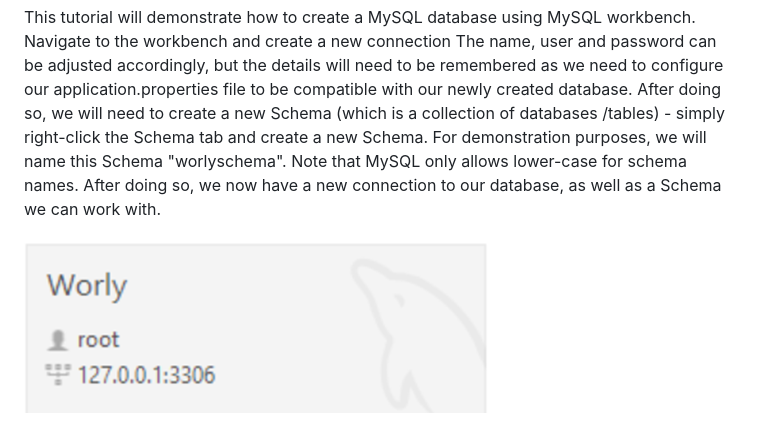
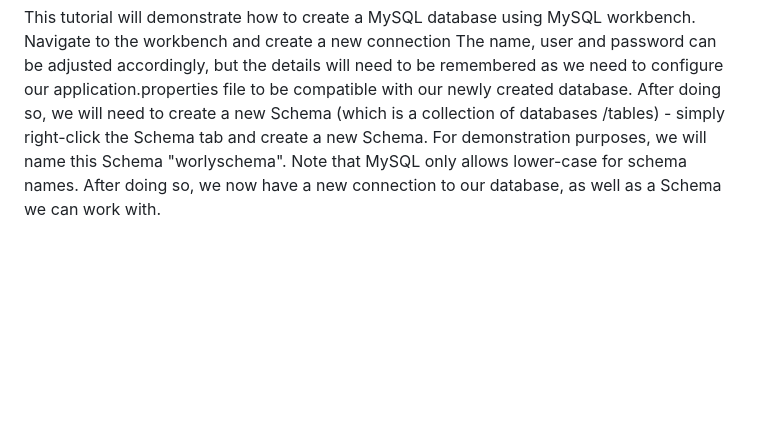
Before and after one commit to Affiq/Worly, a Markdown page: README.md, the part around the change. Rendered like a GitHub page; blank space fills up the shorter version.

````diff
--- a/README.md
+++ b/README.md
@@ -11,8 +11,6 @@ com.mysql.jdbc.exceptions.jdbc4.CommunicationsException: Communications link fai
 ```
 
 <p> This tutorial will demonstrate how to create a MySQL database using MySQL workbench. Navigate to the workbench and create a new connection The name, user and password can be adjusted accordingly, but the details will need to be remembered as we need to configure our application.properties file to be compatible with our newly created database. After doing so, we will need to create a new Schema (which is a collection of databases /tables) - simply right-click the Schema tab and create a new Schema. For demonstration purposes, we will name this Schema "worlyschema". Note that MySQL only allows lower-case for schema names. After doing so, we now have a new connection to our database, as well as a Schema we can work with.  </p>
-
-![](https://github.com/Affiq/Worly/blob/main/Images/WorlyConn.png)
 
 ![](https://github.com/Affiq/Worly/blob/main/Images/MySQL1.png)
 
````
